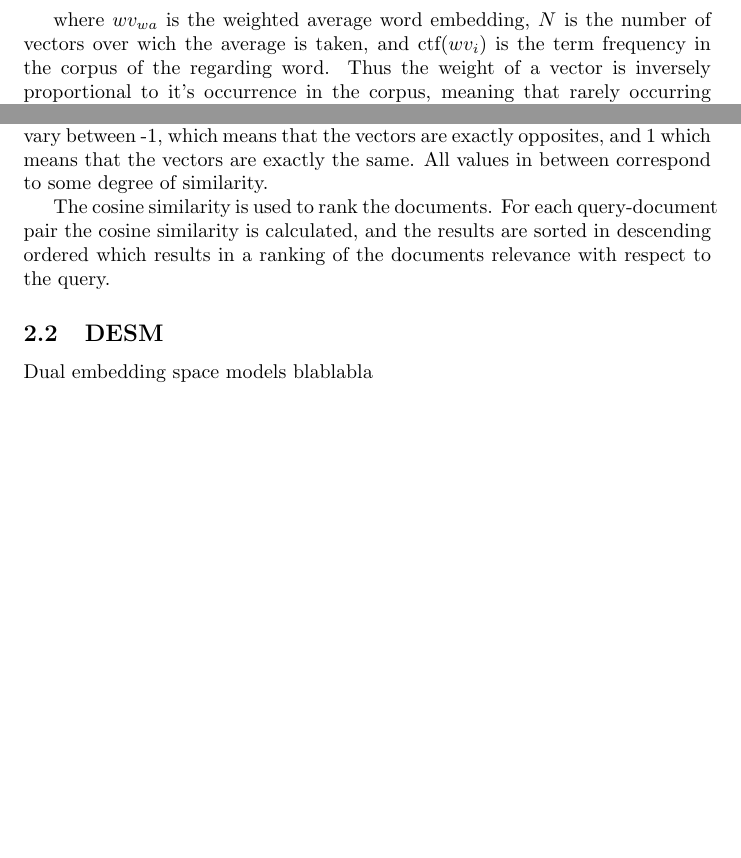
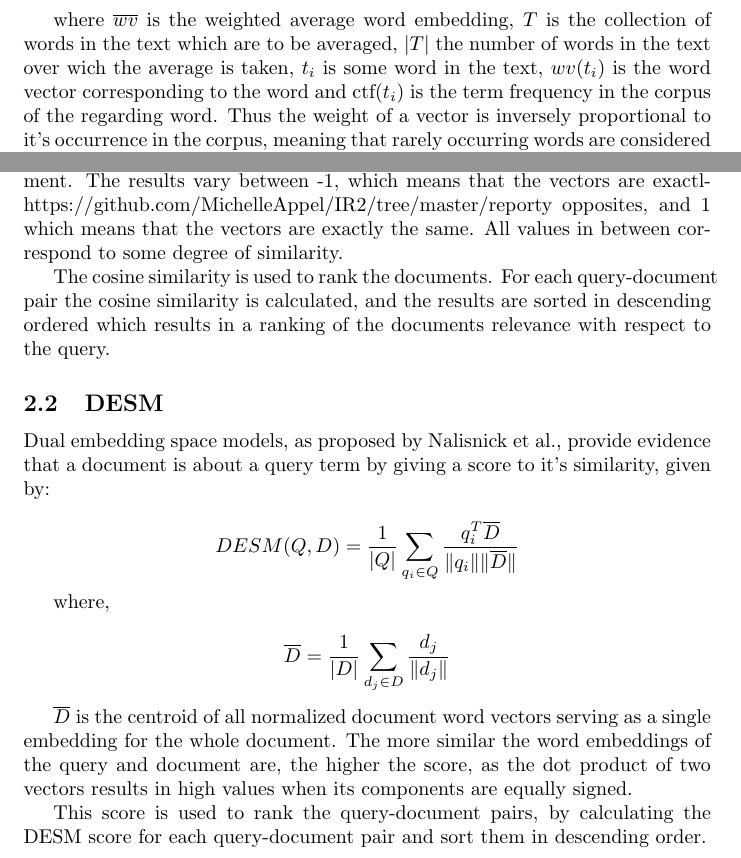
Before and after one commit to MichelleAppel/IR2, a LaTeX document (report/content/task3.tex): two parts of page 2 of 2, joined at a grey line, cut so that both start at the same text, the shorter picture padded with empty space. Compiled offline with pdfLaTeX.

Commit message:
Update task3.tex

```diff
--- a/report/content/task3.tex
+++ b/report/content/task3.tex
@@ -25,5 +25,5 @@ $$\vec{wv_{wa}} = \frac{1}{N} \sum_{i=1}^{N} \frac{\vec{wv_i}}{tf(wv_i)}$$
 
-where $wv_{wa}$ is the weighted average word embedding, $N$ is the number of vectors over wich the average is taken, and ctf($wv_i$) is the term frequency in the corpus of the regarding word. Thus the weight of a vector is inversely proportional to it's occurrence in the corpus, meaning that rarely occurring words are considered more important than frequently occurring words.
+where $\overline{wv}$ is the weighted average word embedding, $T$ is the collection of words in the text which are to be averaged, $|T|$ the number of words in the text over wich the average is taken, $t_i$ is some word in the text, $wv(t_i)$ is the word vector corresponding to the word and ctf($t_i$) is the term frequency in the corpus of the regarding word. Thus the weight of a vector is inversely proportional to it's occurrence in the corpus, meaning that rarely occurring words are considered more important than frequently occurring words.
 
 To compute a similarity score between a query and a document, the cosine similarity of the two corresponding WAWE's is calculated. The cosine similarity is given by:
 
@@ -32,9 +32,19 @@ $$\text{similarity} = \cos(\theta) = {\mathbf{A} \cdot \mathbf{B} \over \|\mathb
 
-where $A_i$ and $B_i$ are components of vector $A$ and $B$ respectively. The results vary between -1, which means that the vectors are exactly opposites, and 1 which means that the vectors are exactly the same. All values in between correspond to some degree of similarity.
+where $\overline{wv}_q$ is the WAWE of the query and $\overline{wv}_q$ is the WAWE of the document. The results vary between -1, which means that the vectors are exactlhttps://github.com/MichelleAppel/IR2/tree/master/reporty opposites, and 1 which means that the vectors are exactly the same. All values in between correspond to some degree of similarity.
 
 The cosine similarity is used to rank the documents. For each query-document pair the cosine similarity is calculated, and the results are sorted in descending ordered which results in a ranking of the documents relevance with respect to the query.
 
 \subsection{DESM}
-Dual embedding space models blablabla
+Dual embedding space models, as proposed by Nalisnick et al., provide evidence that a document is about a query term by giving a score to it's similarity, given by:
+
+$$ DESM(Q, D) = \frac{1}{|Q|} \sum_{q_i \in Q} \frac{q_i^T \overline{D}}{\|q_i\|\|\overline{D}\|} $$
+
+where,
+
+$$ \overline{D} = \frac{1}{|D|} \sum_{d_j \in D} \frac{d_j}{\|d_j\|} $$
+
+$\overline{D}$ is the centroid of all normalized document word vectors serving as a single embedding for the whole document. The more similar the word embeddings of the query and document are, the higher the score, as the dot product of two vectors results in high values when its components are equally signed.
+
+This score is used to rank the query-document pairs, by calculating the DESM score for each query-document pair and sort them in descending order.
 
 \end{document}
```
Also changed, not shown: report/content/task3.tex (4 more changed lines).
